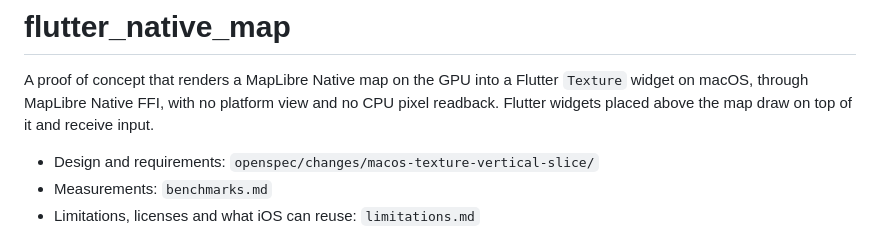
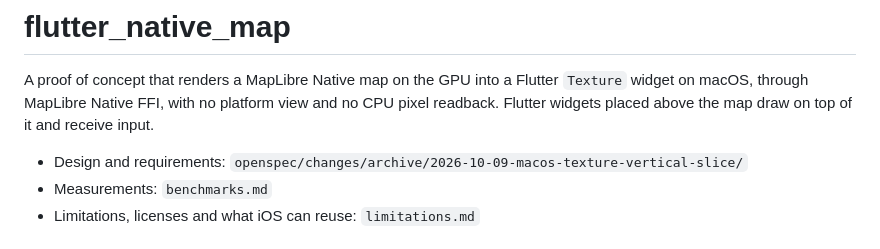
Before and after one commit to greensopinion/mapigrade, a Markdown page: README.md, the part around the change. Rendered like a GitHub page.

```diff
--- a/README.md
+++ b/README.md
@@ -2,7 +2,7 @@
 
 A proof of concept that renders a MapLibre Native map on the GPU into a Flutter `Texture` widget on macOS, through MapLibre Native FFI, with no platform view and no CPU pixel readback. Flutter widgets placed above the map draw on top of it and receive input.
 
-- Design and requirements: `openspec/changes/macos-texture-vertical-slice/`
+- Design and requirements: `openspec/changes/archive/2026-10-09-macos-texture-vertical-slice/`
 - Measurements: `benchmarks.md`
 - Limitations, licenses and what iOS can reuse: `limitations.md`
 
```
Also changed, not shown: docs/maplibre-native-ffi-flutter-texture-concept.md (+8 -8 lines), limitations.md (+1 -1 lines).
